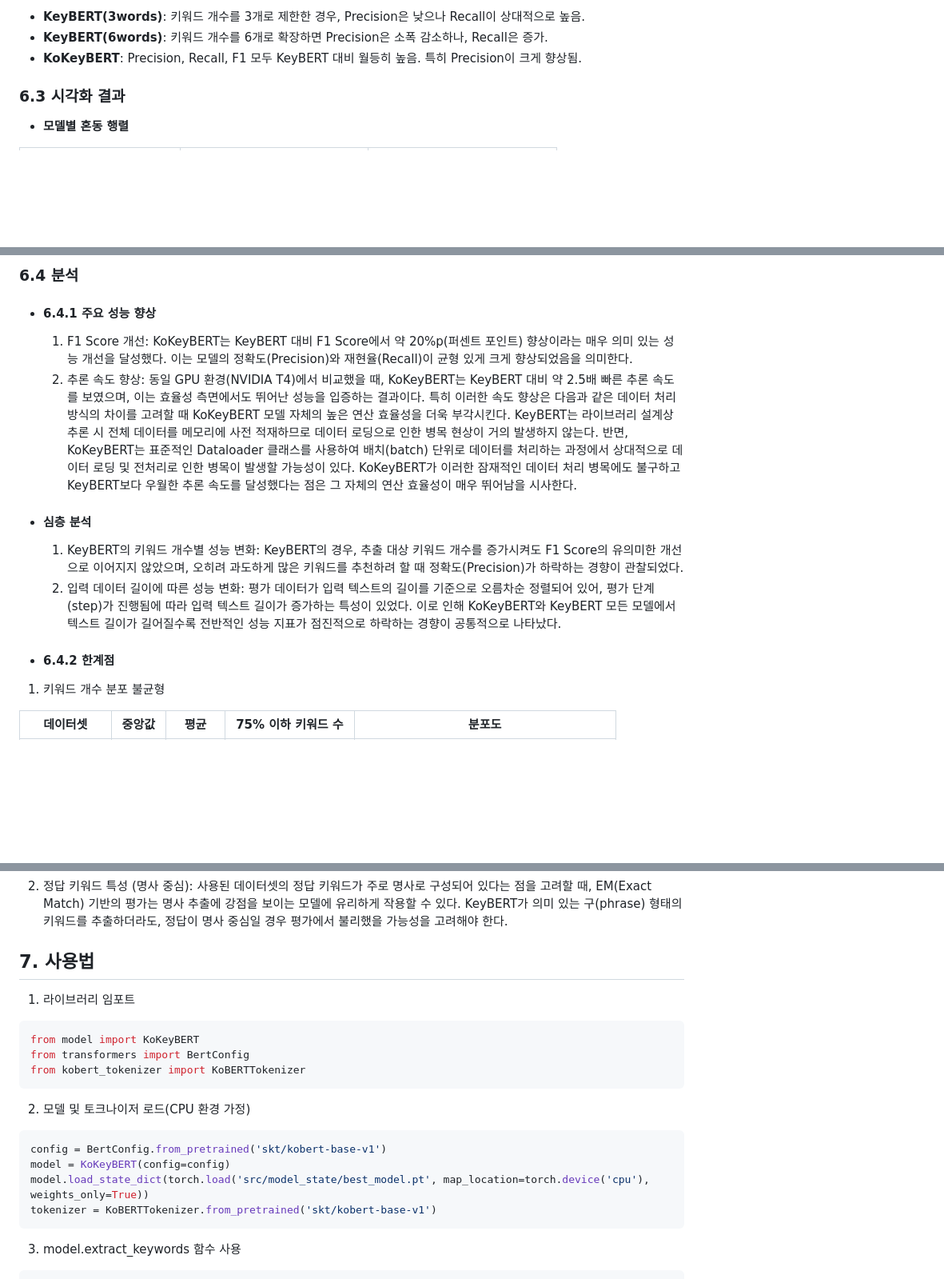
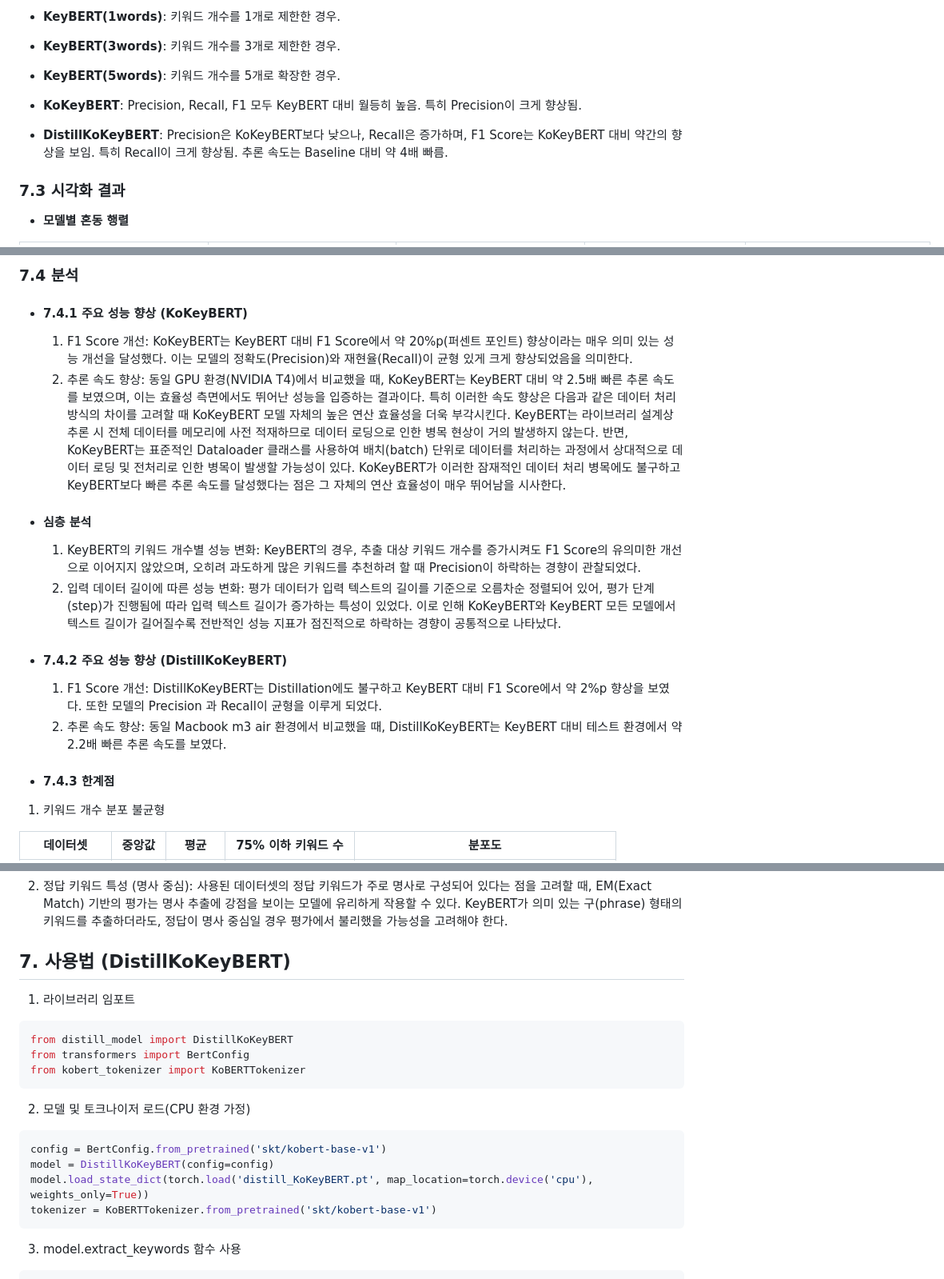
Before and after one commit to pnucse-capstone2025/Capstone-2025-team-22, a Markdown page: README.md, 3 parts joined by grey strips. Shown: that part at 80% size. Rendered like a GitHub page; blank space fills up the shorter version.

````diff
--- a/README.md
+++ b/README.md
@@ -136,9 +202,12 @@ python train.py --train_data_path training_data.json \
 
-- **KeyBERT(3words)**: 키워드 개수를 3개로 제한한 경우, Precision은 낮으나 Recall이 상대적으로 높음.
-- **KeyBERT(6words)**: 키워드 개수를 6개로 확장하면 Precision은 소폭 감소하나, Recall은 증가.
+- **KeyBERT(1words)**: 키워드 개수를 1개로 제한한 경우.
+- **KeyBERT(3words)**: 키워드 개수를 3개로 제한한 경우.
+- **KeyBERT(5words)**: 키워드 개수를 5개로 확장한 경우.
+
 - **KoKeyBERT**: Precision, Recall, F1 모두 KeyBERT 대비 월등히 높음. 특히 Precision이 크게 향상됨.
+- **DistillKoKeyBERT**: Precision은 KoKeyBERT보다 낮으나, Recall은 증가하며, F1 Score는 KoKeyBERT 대비 약간의 향상을 보임. 특히 Recall이 크게 향상됨. 추론 속도는 Baseline 대비 약 4배 빠름.
 
-### 6.3 시각화 결과
+### 7.3 시각화 결과
 
 - **모델별 혼동 행렬**
 
@@ -154,15 +223,19 @@ python train.py --train_data_path training_data.json \
 
-### 6.4 분석
+### 7.4 분석
 
-- #### 6.4.1 주요 성능 향상
+- #### 7.4.1 주요 성능 향상 (KoKeyBERT)
   1. F1 Score 개선: KoKeyBERT는 KeyBERT 대비 F1 Score에서 약 20%p(퍼센트 포인트) 향상이라는 매우 의미 있는 성능 개선을 달성했다. 이는 모델의 정확도(Precision)와 재현율(Recall)이 균형 있게 크게 향상되었음을 의미한다.
-  2. 추론 속도 향상: 동일 GPU 환경(NVIDIA T4)에서 비교했을 때, KoKeyBERT는 KeyBERT 대비 약 2.5배 빠른 추론 속도를 보였으며, 이는 효율성 측면에서도 뛰어난 성능을 입증하는 결과이다. 특히 이러한 속도 향상은 다음과 같은 데이터 처리 방식의 차이를 고려할 때 KoKeyBERT 모델 자체의 높은 연산 효율성을 더욱 부각시킨다. KeyBERT는 라이브러리 설계상 추론 시 전체 데이터를 메모리에 사전 적재하므로 데이터 로딩으로 인한 병목 현상이 거의 발생하지 않는다. 반면, KoKeyBERT는 표준적인 Dataloader 클래스를 사용하여 배치(batch) 단위로 데이터를 처리하는 과정에서 상대적으로 데이터 로딩 및 전처리로 인한 병목이 발생할 가능성이 있다. KoKeyBERT가 이러한 잠재적인 데이터 처리 병목에도 불구하고 KeyBERT보다 우월한 추론 속도를 달성했다는 점은 그 자체의 연산 효율성이 매우 뛰어남을 시사한다.
+  2. 추론 속도 향상: 동일 GPU 환경(NVIDIA T4)에서 비교했을 때, KoKeyBERT는 KeyBERT 대비 약 2.5배 빠른 추론 속도를 보였으며, 이는 효율성 측면에서도 뛰어난 성능을 입증하는 결과이다. 특히 이러한 속도 향상은 다음과 같은 데이터 처리 방식의 차이를 고려할 때 KoKeyBERT 모델 자체의 높은 연산 효율성을 더욱 부각시킨다. KeyBERT는 라이브러리 설계상 추론 시 전체 데이터를 메모리에 사전 적재하므로 데이터 로딩으로 인한 병목 현상이 거의 발생하지 않는다. 반면, KoKeyBERT는 표준적인 Dataloader 클래스를 사용하여 배치(batch) 단위로 데이터를 처리하는 과정에서 상대적으로 데이터 로딩 및 전처리로 인한 병목이 발생할 가능성이 있다. KoKeyBERT가 이러한 잠재적인 데이터 처리 병목에도 불구하고 KeyBERT보다 빠른 추론 속도를 달성했다는 점은 그 자체의 연산 효율성이 매우 뛰어남을 시사한다.
 
 - #### 심층 분석
-  1. KeyBERT의 키워드 개수별 성능 변화: KeyBERT의 경우, 추출 대상 키워드 개수를 증가시켜도 F1 Score의 유의미한 개선으로 이어지지 않았으며, 오히려 과도하게 많은 키워드를 추천하려 할 때 정확도(Precision)가 하락하는 경향이 관찰되었다.
+  1. KeyBERT의 키워드 개수별 성능 변화: KeyBERT의 경우, 추출 대상 키워드 개수를 증가시켜도 F1 Score의 유의미한 개선으로 이어지지 않았으며, 오히려 과도하게 많은 키워드를 추천하려 할 때 Precision이 하락하는 경향이 관찰되었다.
   2. 입력 데이터 길이에 따른 성능 변화: 평가 데이터가 입력 텍스트의 길이를 기준으로 오름차순 정렬되어 있어, 평가 단계(step)가 진행됨에 따라 입력 텍스트 길이가 증가하는 특성이 있었다. 이로 인해 KoKeyBERT와 KeyBERT 모든 모델에서 텍스트 길이가 길어질수록 전반적인 성능 지표가 점진적으로 하락하는 경향이 공통적으로 나타났다.
 
-- #### 6.4.2 한계점
+- #### 7.4.2 주요 성능 향상 (DistillKoKeyBERT)
+  1. F1 Score 개선: DistillKoKeyBERT는 Distillation에도 불구하고 KeyBERT 대비 F1 Score에서 약 2%p 향상을 보였다. 또한 모델의 Precision 과 Recall이 균형을 이루게 되었다.
+  2. 추론 속도 향상: 동일 Macbook m3 air 환경에서 비교했을 때, DistillKoKeyBERT는 KeyBERT 대비 테스트 환경에서 약 2.2배 빠른 추론 속도를 보였다.
+
+- #### 7.4.3 한계점
 
 1.  키워드 개수 분포 불균형
 
@@ -176,19 +249,19 @@ python train.py --train_data_path training_data.json \
 2.  정답 키워드 특성 (명사 중심): 사용된 데이터셋의 정답 키워드가 주로 명사로 구성되어 있다는 점을 고려할 때, EM(Exact Match) 기반의 평가는 명사 추출에 강점을 보이는 모델에 유리하게 작용할 수 있다. KeyBERT가 의미 있는 구(phrase) 형태의 키워드를 추출하더라도, 정답이 명사 중심일 경우 평가에서 불리했을 가능성을 고려해야 한다.
 
 
-## 7. 사용법
+## 7. 사용법 (DistillKoKeyBERT)
 
 1. 라이브러리 임포트
 ```python
-from model import KoKeyBERT
+from distill_model import DistillKoKeyBERT
 from transformers import BertConfig
 from kobert_tokenizer import KoBERTTokenizer
 ```
 2. 모델 및 토크나이저 로드(CPU 환경 가정)
 ```python
 config = BertConfig.from_pretrained('skt/kobert-base-v1')
-model = KoKeyBERT(config=config)
-model.load_state_dict(torch.load('src/model_state/best_model.pt', map_location=torch.device('cpu'), weights_only=True))
+model = DistillKoKeyBERT(config=config)
+model.load_state_dict(torch.load('distill_KoKeyBERT.pt', map_location=torch.device('cpu'), weights_only=True))
 tokenizer = KoBERTTokenizer.from_pretrained('skt/kobert-base-v1')
 ```
 3. model.extract_keywords 함수 사용
````
Also changed, not shown: other parts of README.md (+105 -21 lines).
